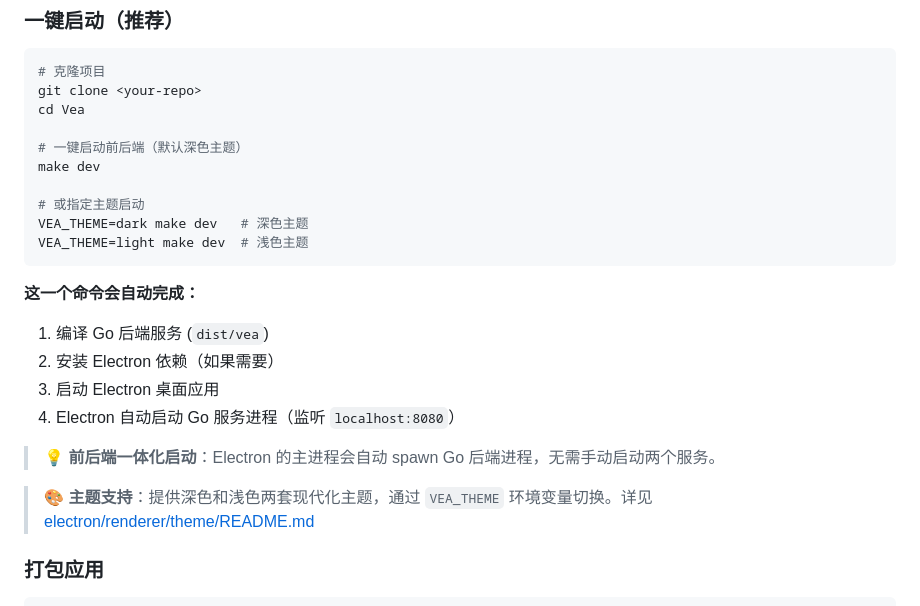
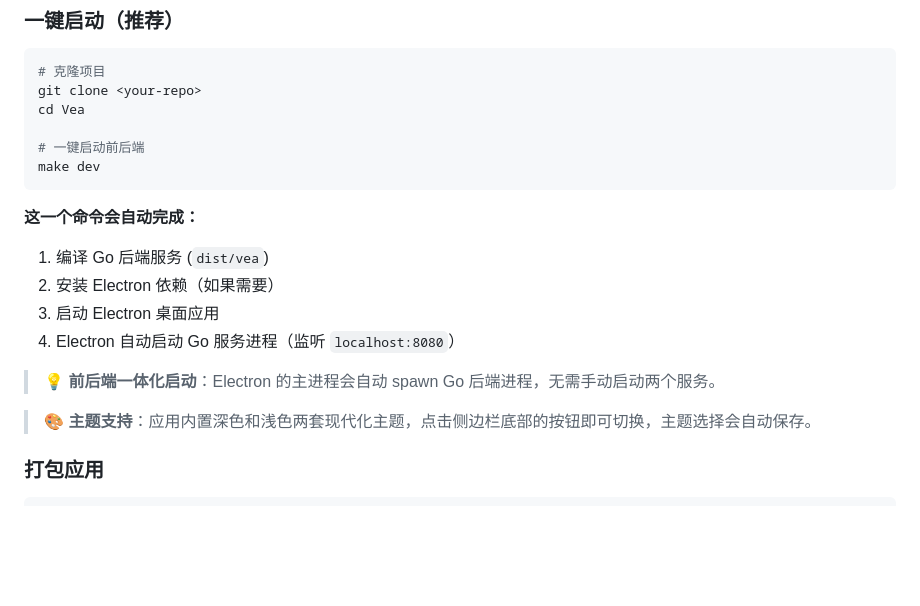
Before and after one commit to FlowerRealm/Vea, a Markdown page: README.md, the part around the change. GitHub-like rendering; blank space fills up the shorter version.

Commit message:
更新 README：应用内主题切换说明

````diff
--- a/README.md
+++ b/README.md
@@ -30,12 +30,8 @@ Vea 是一个基于 Electron 的桌面应用，用于管理 Xray 代理节点、
 git clone <your-repo>
 cd Vea
 
-# 一键启动前后端（默认深色主题）
+# 一键启动前后端
 make dev
-
-# 或指定主题启动
-VEA_THEME=dark make dev   # 深色主题
-VEA_THEME=light make dev  # 浅色主题
 ```
 
 **这一个命令会自动完成：**
@@ -46,7 +42,7 @@ VEA_THEME=light make dev  # 浅色主题
 
 > 💡 **前后端一体化启动**：Electron 的主进程会自动 spawn Go 后端进程，无需手动启动两个服务。
 
-> 🎨 **主题支持**：提供深色和浅色两套现代化主题，通过 `VEA_THEME` 环境变量切换。详见 [electron/renderer/theme/README.md](electron/renderer/theme/README.md)
+> 🎨 **主题支持**：应用内置深色和浅色两套现代化主题，点击侧边栏底部的按钮即可切换，主题选择会自动保存。
 
 ### 打包应用
 
````
